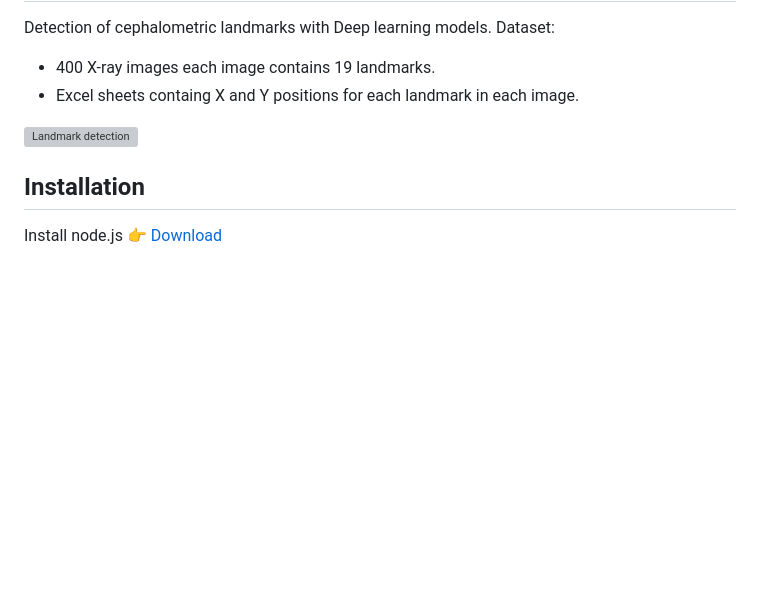
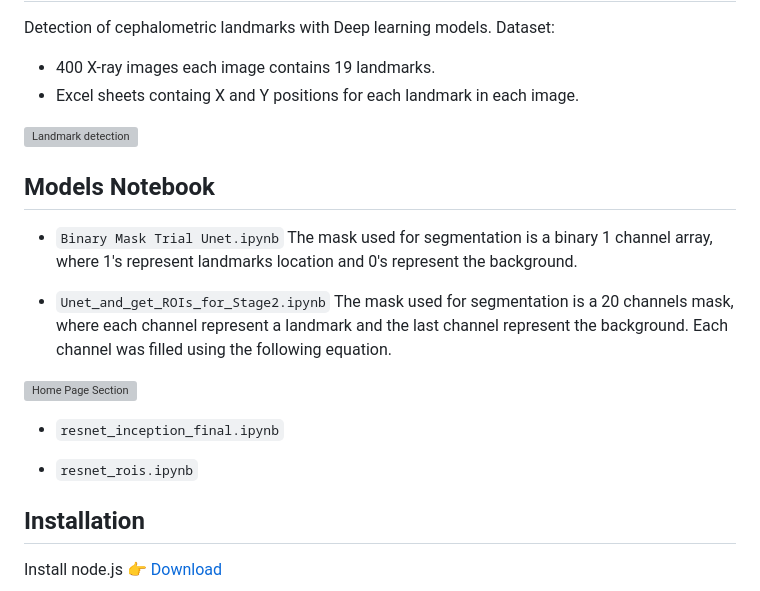
Before and after one commit to NadaElmasry/Cephalometric-Landmark-Detection, a Markdown page: README.md, the part around the change printed below. Rendered like a GitHub page; blank space fills up the shorter version; grey boxes are pictures that could not be loaded.

```diff
--- a/README.md
+++ b/README.md
@@ -43,6 +43,17 @@ Detection of cephalometric landmarks with Deep learning models. Dataset:
 ![Landmark detection](https://i.imgur.com/zxl6jGj.jpg)
 
 
+## Models Notebook
+
+- `Binary Mask Trial Unet.ipynb` The mask used for segmentation is a binary 1 channel array, where 1's represent landmarks location and 0's represent the background.
+
+- `Unet_and_get_ROIs_for_Stage2.ipynb` The mask used for segmentation is a 20 channels mask, where each channel represent a landmark and the last channel represent the background. Each channel was filled using the following equation.
+
+![Home Page Section](https://i.imgur.com/IpeNZp6.jpeg)
+
+- `resnet_inception_final.ipynb`
+
+- `resnet_rois.ipynb`
 ## Installation
 
 Install node.js  👉 [Download](https://nodejs.org/en/download/)
```
Also changed, not shown: other parts of README.md (+1 -2 lines).
